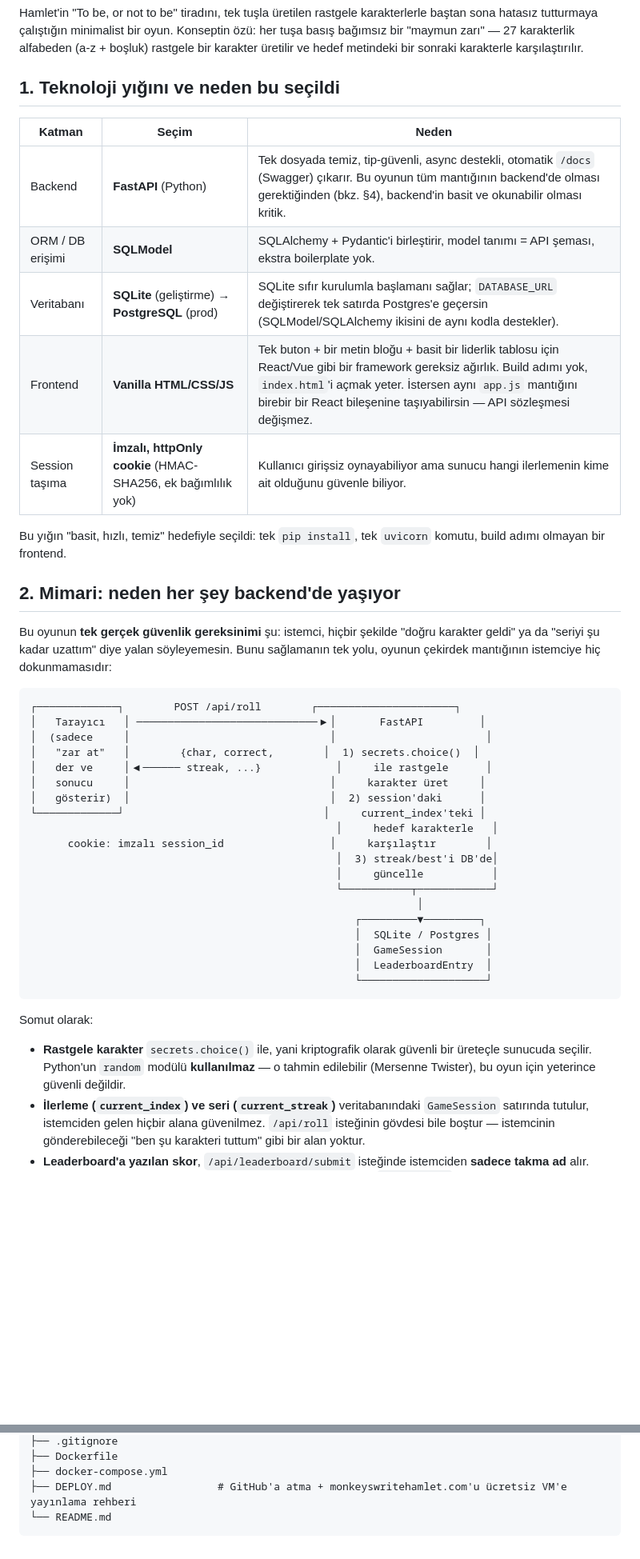
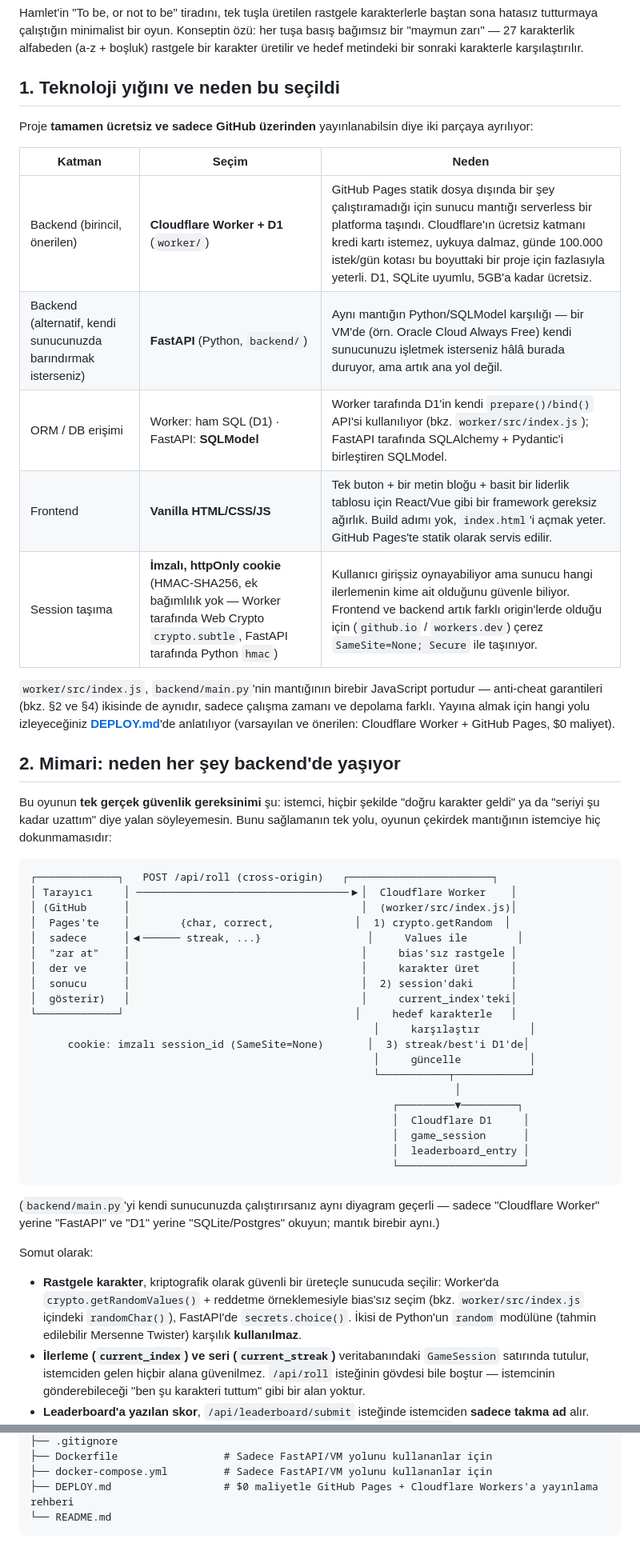
Before and after one commit to Bisbilge/monkeyswritehamlet.com, a Markdown page: README.md, 2 parts joined by grey strips. Shown at 80% size. Rendered like a GitHub page; blank space fills up the shorter version.

Commit message:
Update README.md (Cloudflare Worker + GitHub Pages ucretsiz mimarisi)

````diff
--- a/README.md
+++ b/README.md
@@ -8,16 +8,22 @@ hedef metindeki bir sonraki karakterle karşılaştırılır.
 
 ## 1. Teknoloji yığını ve neden bu seçildi
 
+Proje **tamamen ücretsiz ve sadece GitHub üzerinden** yayınlanabilsin diye
+iki parçaya ayrılıyor:
+
 | Katman | Seçim | Neden |
 |---|---|---|
-| Backend | **FastAPI** (Python) | Tek dosyada temiz, tip-güvenli, async destekli, otomatik `/docs` (Swagger) çıkarır. Bu oyunun tüm mantığının backend'de olması gerektiğinden (bkz. §4), backend'in basit ve okunabilir olması kritik. |
-| ORM / DB erişimi | **SQLModel** | SQLAlchemy + Pydantic'i birleştirir, model tanımı = API şeması, ekstra boilerplate yok. |
-| Veritabanı | **SQLite** (geliştirme) → **PostgreSQL** (prod) | SQLite sıfır kurulumla başlamanı sağlar; `DATABASE_URL` değiştirerek tek satırda Postgres'e geçersin (SQLModel/SQLAlchemy ikisini de aynı kodla destekler). |
-| Frontend | **Vanilla HTML/CSS/JS** | Tek buton + bir metin bloğu + basit bir liderlik tablosu için React/Vue gibi bir framework gereksiz ağırlık. Build adımı yok, `index.html`'i açmak yeter. İstersen aynı `app.js` mantığını birebir bir React bileşenine taşıyabilirsin — API sözleşmesi değişmez. |
-| Session taşıma | **İmzalı, httpOnly cookie** (HMAC-SHA256, ek bağımlılık yok) | Kullanıcı girişsiz oynayabiliyor ama sunucu hangi ilerlemenin kime ait olduğunu güvenle biliyor. |
+| Backend (birincil, önerilen) | **Cloudflare Worker + D1** (`worker/`) | GitHub Pages statik dosya dışında bir şey çalıştıramadığı için sunucu mantığı serverless bir platforma taşındı. Cloudflare'ın ücretsiz katmanı kredi kartı istemez, uykuya dalmaz, günde 100.000 istek/gün kotası bu boyuttaki bir proje için fazlasıyla yeterli. D1, SQLite uyumlu, 5GB'a kadar ücretsiz. |
+| Backend (alternatif, kendi sunucunuzda barındırmak isterseniz) | **FastAPI** (Python, `backend/`) | Aynı mantığın Python/SQLModel karşılığı — bir VM'de (örn. Oracle Cloud Always Free) kendi sunucunuzu işletmek isterseniz hâlâ burada duruyor, ama artık ana yol değil. |
+| ORM / DB erişimi | Worker: ham SQL (D1) · FastAPI: **SQLModel** | Worker tarafında D1'in kendi `prepare()/bind()` API'si kullanılıyor (bkz. `worker/src/index.js`); FastAPI tarafında SQLAlchemy + Pydantic'i birleştiren SQLModel. |
+| Frontend | **Vanilla HTML/CSS/JS** | Tek buton + bir metin bloğu + basit bir liderlik tablosu için React/Vue gibi bir framework gereksiz ağırlık. Build adımı yok, `index.html`'i açmak yeter. GitHub Pages'te statik olarak servis edilir. |
+| Session taşıma | **İmzalı, httpOnly cookie** (HMAC-SHA256, ek bağımlılık yok — Worker tarafında Web Crypto `crypto.subtle`, FastAPI tarafında Python `hmac`) | Kullanıcı girişsiz oynayabiliyor ama sunucu hangi ilerlemenin kime ait olduğunu güvenle biliyor. Frontend ve backend artık farklı origin'lerde olduğu için (`github.io` / `workers.dev`) çerez `SameSite=None; Secure` ile taşınıyor. |
 
-Bu yığın "basit, hızlı, temiz" hedefiyle seçildi: tek `pip install`,
-tek `uvicorn` komutu, build adımı olmayan bir frontend.
+`worker/src/index.js`, `backend/main.py`'nin mantığının birebir JavaScript
+portudur — anti-cheat garantileri (bkz. §2 ve §4) ikisinde de aynıdır,
+sadece çalışma zamanı ve depolama farklı. Yayına almak için hangi yolu
+izleyeceğiniz **[DEPLOY.md](DEPLOY.md)**'de anlatılıyor (varsayılan ve
+önerilen: Cloudflare Worker + GitHub Pages, $0 maliyet).
 
 ## 2. Mimari: neden her şey backend'de yaşıyor
 
@@ -27,33 +33,40 @@ yalan söyleyemesin. Bunu sağlamanın tek yolu, oyunun çekirdek
 mantığının istemciye hiç dokunmamasıdır:
 
 ```
-┌─────────────┐        POST /api/roll        ┌──────────────────────┐
-│   Tarayıcı   │ ─────────────────────────────▶│       FastAPI         │
-│  (sadece     │                                │                        │
-│   "zar at"   │        {char, correct,        │  1) secrets.choice()  │
-│   der ve     │◀────── streak, ...}            │     ile rastgele      │
-│   sonucu     │                                │     karakter üret     │
-│   gösterir)  │                                │  2) session'daki      │
-└─────────────┘                                │     current_index'teki │
-                                                 │     hedef karakterle   │
-      cookie: imzalı session_id                 │     karşılaştır        │
-                                                 │  3) streak/best'i DB'de│
-                                                 │     güncelle           │
-                                                 └───────────┬────────────┘
-                                                              │
-                                                    ┌─────────▼─────────┐
-                                                    │  SQLite / Postgres │
-                                                    │  GameSession       │
-                                                    │  LeaderboardEntry  │
-                                                    └────────────────────┘
+┌─────────────┐   POST /api/roll (cross-origin)   ┌───────────────────────┐
+│ Tarayıcı     │ ──────────────────────────────────▶│  Cloudflare Worker    │
+│ (GitHub      │                                     │  (worker/src/index.js)│
+│  Pages'te    │        {char, correct,             │  1) crypto.getRandom  │
+│  sadece      │◀────── streak, ...}                 │     Values ile        │
+│  "zar at"    │                                     │     bias'sız rastgele │
+│  der ve      │                                     │     karakter üret     │
+│  sonucu      │                                     │  2) session'daki      │
+│  gösterir)   │                                     │     current_index'teki│
+└─────────────┘                                     │     hedef karakterle   │
+                                                       │     karşılaştır        │
+      cookie: imzalı session_id (SameSite=None)       │  3) streak/best'i D1'de│
+                                                       │     güncelle           │
+                                                       └───────────┬────────────┘
+                                                                    │
+                                                          ┌─────────▼─────────┐
+                                                          │  Cloudflare D1     │
+                                                          │  game_session      │
+                                                          │  leaderboard_entry │
+                                                          └────────────────────┘
 ```
+
+(`backend/main.py`'yi kendi sunucunuzda çalıştırırsanız aynı diyagram
+geçerli — sadece "Cloudflare Worker" yerine "FastAPI" ve "D1" yerine
+"SQLite/Postgres" okuyun; mantık birebir aynı.)
 
 Somut olarak:
 
-- **Rastgele karakter** `secrets.choice()` ile, yani kriptografik
-  olarak güvenli bir üreteçle sunucuda seçilir. Python'un `random`
-  modülü **kullanılmaz** — o tahmin edilebilir (Mersenne Twister),
-  bu oyun için yeterince güvenli değildir.
+- **Rastgele karakter**, kriptografik olarak güvenli bir üreteçle
+  sunucuda seçilir: Worker'da `crypto.getRandomValues()` + reddetme
+  örneklemesiyle bias'sız seçim (bkz. `worker/src/index.js` içindeki
+  `randomChar()`), FastAPI'de `secrets.choice()`. İkisi de Python'un
+  `random` modülüne (tahmin edilebilir Mersenne Twister) karşılık
+  **kullanılmaz**.
 - **İlerleme (`current_index`) ve seri (`current_streak`)**
   veritabanındaki `GameSession` satırında tutulur, istemciden gelen
   hiçbir alana güvenilmez. `/api/roll` isteğinin gövdesi bile boştur —
@@ -229,6 +256,6 @@ monkey-typewriter/
 ├── .gitignore
-├── Dockerfile
-├── docker-compose.yml
-├── DEPLOY.md                 # GitHub'a atma + monkeyswritehamlet.com'u ücretsiz VM'e yayınlama rehberi
+├── Dockerfile                 # Sadece FastAPI/VM yolunu kullananlar için
+├── docker-compose.yml         # Sadece FastAPI/VM yolunu kullananlar için
+├── DEPLOY.md                  # $0 maliyetle GitHub Pages + Cloudflare Workers'a yayınlama rehberi
 └── README.md
 ```
````
Also changed, not shown: other parts of README.md (+64 -50 lines).
